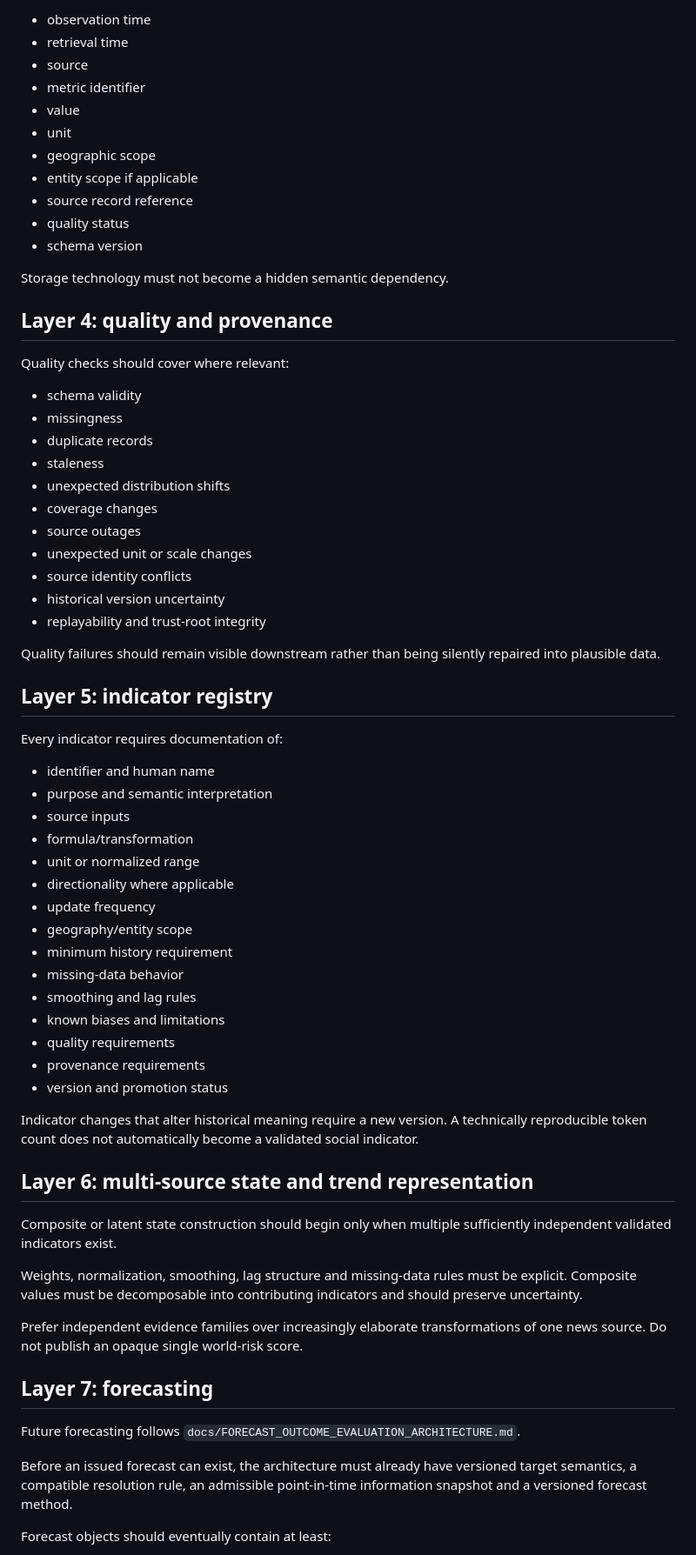
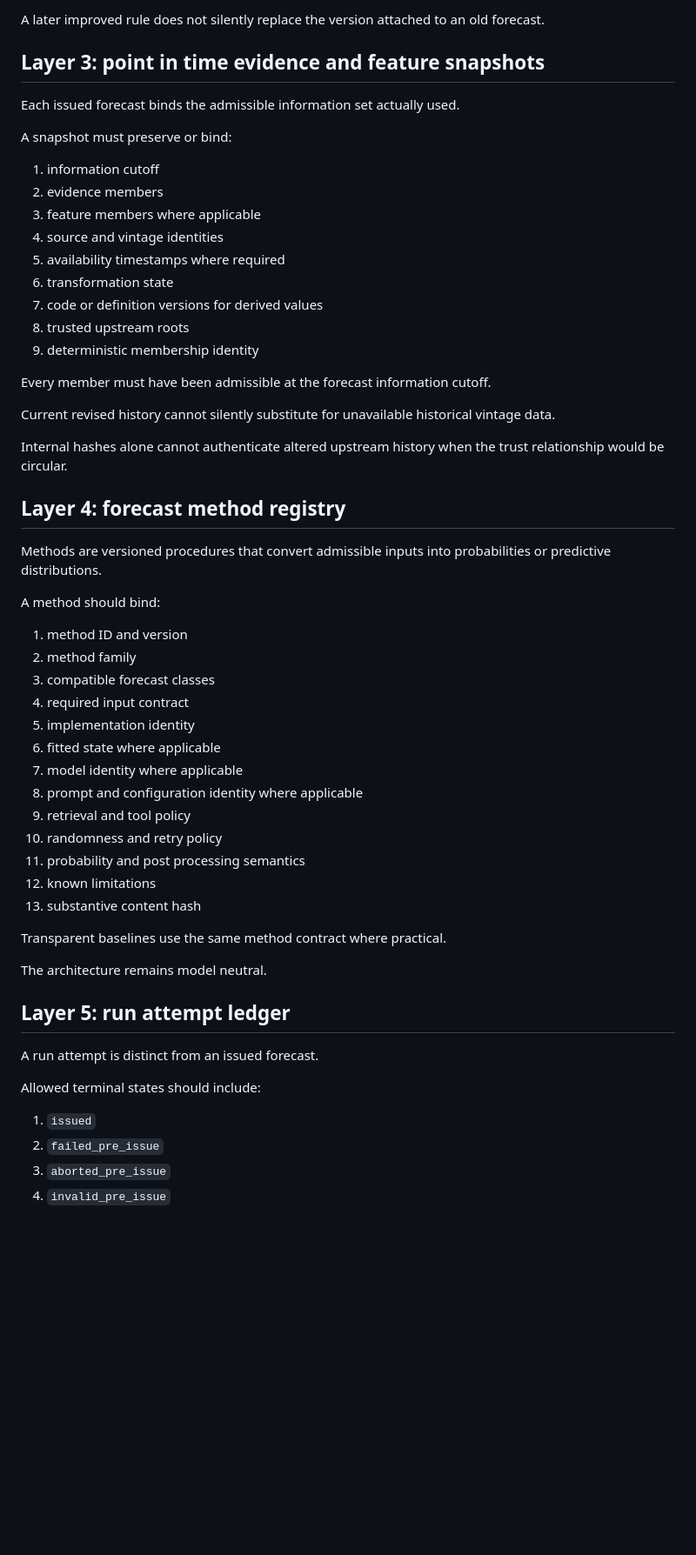
Before and after one commit to edwardsage419/Psychohistory, a Markdown page: docs/ARCHITECTURE.md, the part around one of its changes. Shown at 87% size. Drawn GitHub-style; blank space fills up the shorter version.

Commit message:
docs: redesign architecture around forecast evidence ledger

```diff
--- a/docs/ARCHITECTURE.md
+++ b/docs/ARCHITECTURE.md
@@ -90,71 +106,60 @@ A normalized observation should generally include:
 
-* observation time
-* retrieval time
-* source
-* metric identifier
-* value
-* unit
-* geographic scope
-* entity scope if applicable
-* source record reference
-* quality status
-* schema version
+A later improved rule does not silently replace the version attached to an old forecast.
 
-Storage technology must not become a hidden semantic dependency.
+## Layer 3: point in time evidence and feature snapshots
 
-## Layer 4: quality and provenance
+Each issued forecast binds the admissible information set actually used.
 
-Quality checks should cover where relevant:
+A snapshot must preserve or bind:
 
-* schema validity
-* missingness
-* duplicate records
-* staleness
-* unexpected distribution shifts
-* coverage changes
-* source outages
-* unexpected unit or scale changes
-* source identity conflicts
-* historical version uncertainty
-* replayability and trust-root integrity
+1. information cutoff
+2. evidence members
+3. feature members where applicable
+4. source and vintage identities
+5. availability timestamps where required
+6. transformation state
+7. code or definition versions for derived values
+8. trusted upstream roots
+9. deterministic membership identity
 
-Quality failures should remain visible downstream rather than being silently repaired into plausible data.
+Every member must have been admissible at the forecast information cutoff.
 
-## Layer 5: indicator registry
+Current revised history cannot silently substitute for unavailable historical vintage data.
 
-Every indicator requires documentation of:
+Internal hashes alone cannot authenticate altered upstream history when the trust relationship would be circular.
 
-* identifier and human name
-* purpose and semantic interpretation
-* source inputs
-* formula/transformation
-* unit or normalized range
-* directionality where applicable
-* update frequency
-* geography/entity scope
-* minimum history requirement
-* missing-data behavior
-* smoothing and lag rules
-* known biases and limitations
-* quality requirements
-* provenance requirements
-* version and promotion status
+## Layer 4: forecast method registry
 
-Indicator changes that alter historical meaning require a new version. A technically reproducible token count does not automatically become a validated social indicator.
+Methods are versioned procedures that convert admissible inputs into probabilities or predictive distributions.
 
-## Layer 6: multi-source state and trend representation
+A method should bind:
 
-Composite or latent state construction should begin only when multiple sufficiently independent validated indicators exist.
+1. method ID and version
+2. method family
+3. compatible forecast classes
+4. required input contract
+5. implementation identity
+6. fitted state where applicable
+7. model identity where applicable
+8. prompt and configuration identity where applicable
+9. retrieval and tool policy
+10. randomness and retry policy
+11. probability and post processing semantics
+12. known limitations
+13. substantive content hash
 
-Weights, normalization, smoothing, lag structure and missing-data rules must be explicit. Composite values must be decomposable into contributing indicators and should preserve uncertainty.
+Transparent baselines use the same method contract where practical.
 
-Prefer independent evidence families over increasingly elaborate transformations of one news source. Do not publish an opaque single world-risk score.
+The architecture remains model neutral.
 
-## Layer 7: forecasting
+## Layer 5: run attempt ledger
 
-Future forecasting follows `docs/FORECAST_OUTCOME_EVALUATION_ARCHITECTURE.md`.
+A run attempt is distinct from an issued forecast.
 
-Before an issued forecast can exist, the architecture must already have versioned target semantics, a compatible resolution rule, an admissible point-in-time information snapshot and a versioned forecast method.
+Allowed terminal states should include:
 
-Forecast objects should eventually contain at least:
+1. `issued`
+2. `failed_pre_issue`
+3. `aborted_pre_issue`
+4. `invalid_pre_issue`
 
```
Also changed, not shown: other parts of docs/ARCHITECTURE.md (+219 -115 lines).
